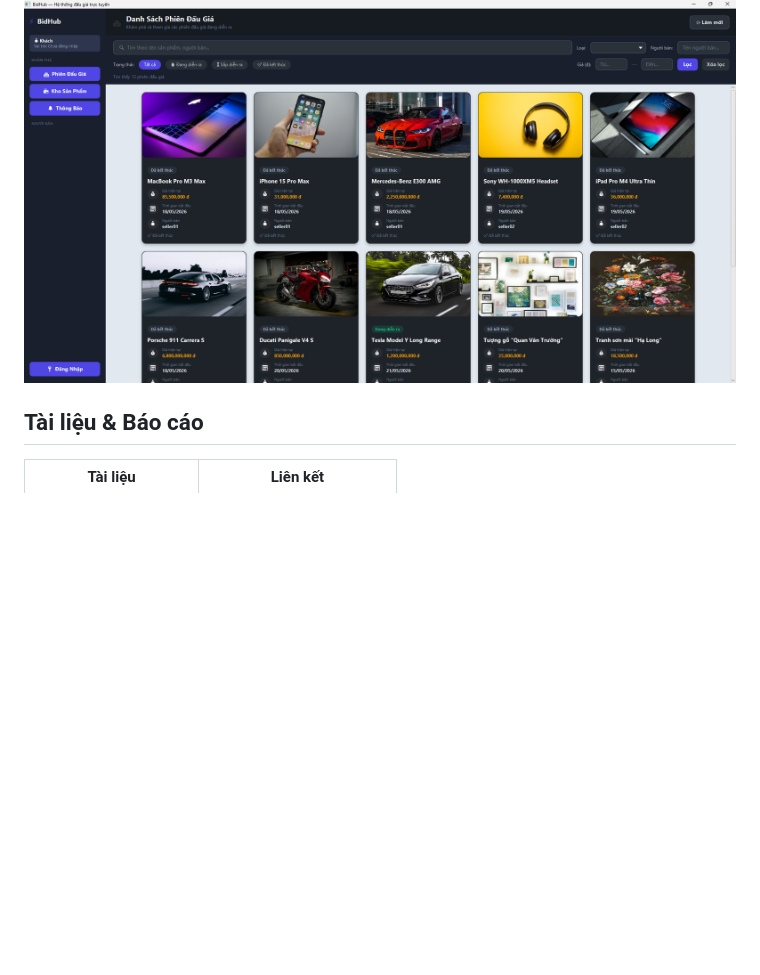
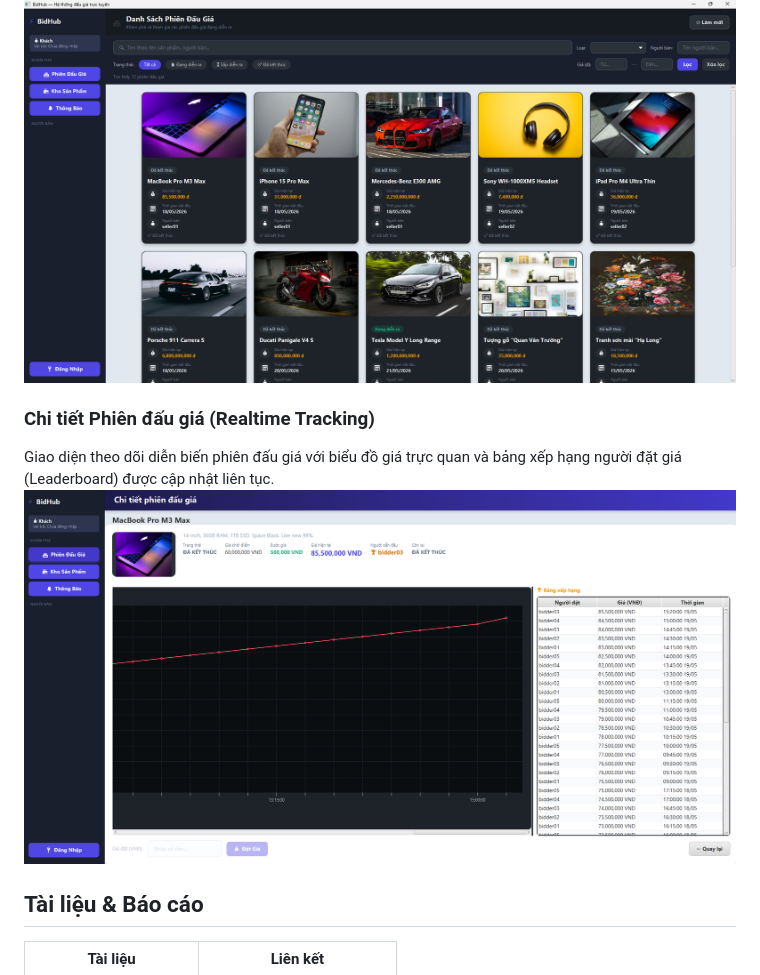
Before and after one commit to teendangor07hd/Auction-System, a Markdown page: README.md, the part around the change. GitHub-like rendering; blank space fills up the shorter version.

```diff
--- a/README.md
+++ b/README.md
@@ -232,6 +232,10 @@ Giao diện tổng quan thống kê các phiên đấu giá nổi bật, số l
 Màn hình hiển thị danh sách các sản phẩm đang được đấu giá với bộ lọc đa dạng (theo trạng thái, loại sản phẩm, khoảng giá).
 ![Danh sách Phiên đấu giá](docs/images/auction_list.jpg)
 
+### Chi tiết Phiên đấu giá (Realtime Tracking)
+Giao diện theo dõi diễn biến phiên đấu giá với biểu đồ giá trực quan và bảng xếp hạng người đặt giá (Leaderboard) được cập nhật liên tục.
+![Chi tiết Phiên đấu giá](docs/images/auction_detail.png)
+
 ## Tài liệu & Báo cáo
 
 | Tài liệu | Liên kết |
```
